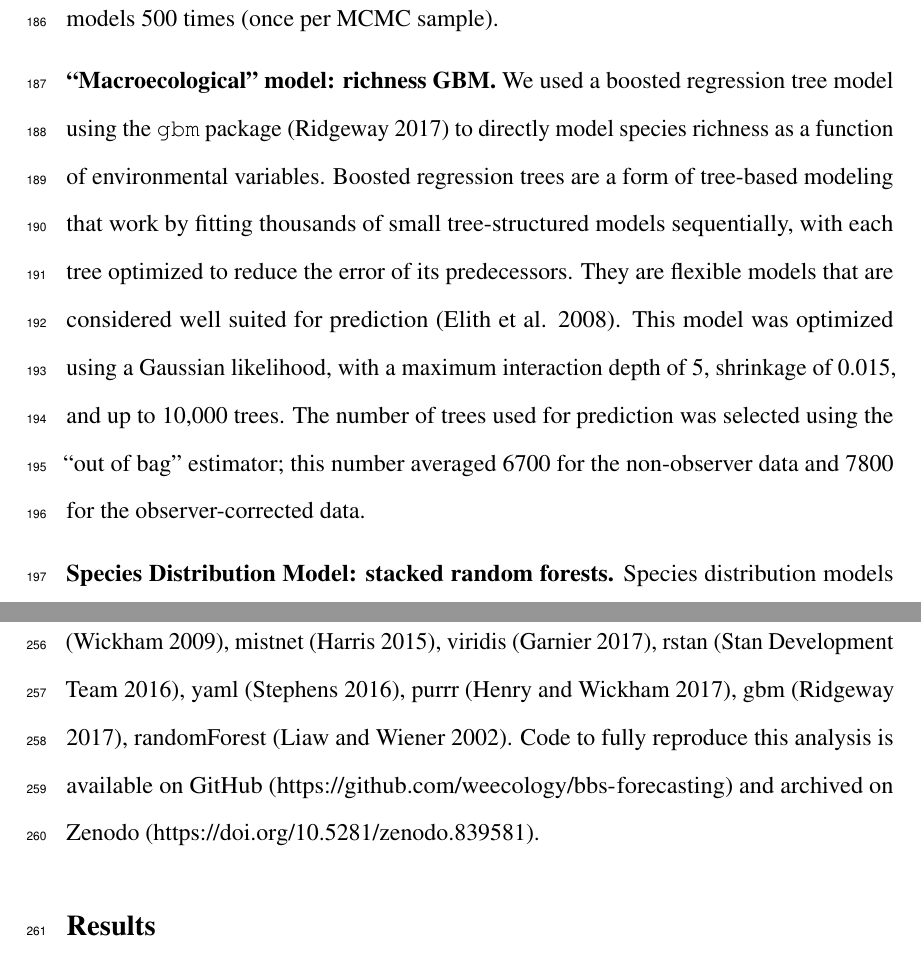
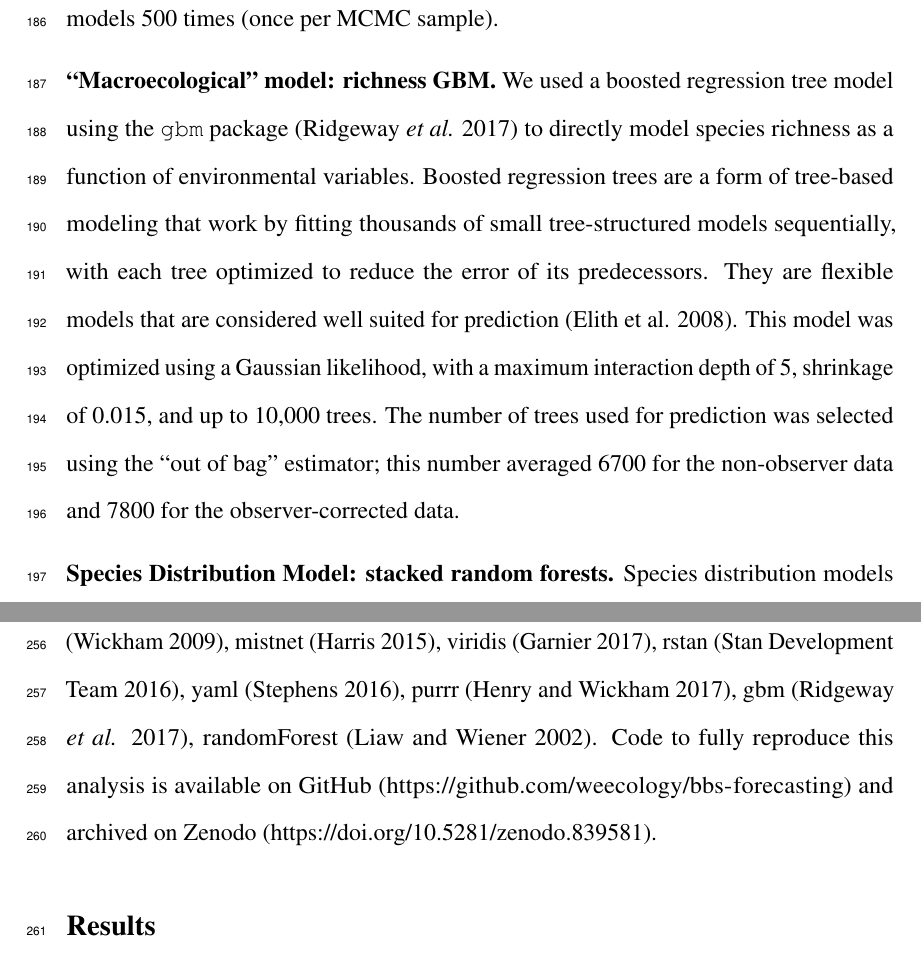
Before and after one commit to weecology/bbs-forecasting, an R Markdown document (manuscript/draft.Rmd): two parts of pages 10 and 12 of 36, joined at a grey line, cut so that both start at the same text. Rendered offline with R 4.5, knitr and Pandoc, then LaTeX, with nearby package versions.

Commit message:
Ridgeway citation & capitalization
Fixes #156

```diff
--- a/manuscript/draft.Rmd
+++ b/manuscript/draft.Rmd
@@ -306,16 +306,16 @@ observer effects and the associated uncertainty by running these models 500
 times (once per MCMC sample).
 
 **"Macroecological" model: richness GBM.** We used a boosted regression tree
-model using the `gbm` package [@gbm] to directly model species richness
-as a function of environmental variables. Boosted regression trees are a form of
-tree-based modeling that work by fitting thousands of small tree-structured
-models sequentially, with each tree optimized to reduce the error of its
-predecessors. They are flexible models that are considered well suited for
-prediction [@elith2008]. This model was optimized using a Gaussian likelihood,
-with a maximum interaction depth of 5, shrinkage of 0.015, and up to 10,000
-trees. The number of trees used for prediction was selected using the "out of
-bag" estimator; this number averaged `r numbers$n_gbm[1]` for the non-observer
-data and `r numbers$n_gbm[2]` for the observer-corrected data.
+model using the `gbm` package [Ridgeway *et al.* -@gbm] to directly model
+species richness as a function of environmental variables. Boosted regression
+trees are a form of tree-based modeling that work by fitting thousands of small
+tree-structured models sequentially, with each tree optimized to reduce the
+error of its predecessors. They are flexible models that are considered well
+suited for prediction [@elith2008]. This model was optimized using a Gaussian
+likelihood, with a maximum interaction depth of 5, shrinkage of 0.015, and up to
+10,000 trees. The number of trees used for prediction was selected using the
+"out of bag" estimator; this number averaged `r numbers$n_gbm[1]` for the
+non-observer data and `r numbers$n_gbm[2]` for the observer-corrected data.
 
 **Species Distribution Model: stacked random forests.** Species distribution
 models (SDMs) predict individual species' occurrence probabilities using
@@ -387,9 +387,10 @@ analysis included dplyr [@dplyr], tidyr [@tidyr], gimms [@gimms], sp [@sp1;
 @sp2], raster [@raster], prism [@prism], rdataretriever [@rdataretriever],
 forecast [@forecast1; @forecast2], git2r [@git2r], ggplot [@ggplot2], mistnet
 [@harris2015], viridis [@viridis], rstan [@rstan], yaml [@yaml], purrr [@purrr],
-gbm [@gbm], randomForest [@randomForest]. Code to fully reproduce this analysis
-is available on GitHub (https://github.com/weecology/bbs-forecasting) and
-archived on Zenodo (https://doi.org/10.5281/zenodo.839581).
+gbm [Ridgeway *et al.* -@gbm], randomForest [@randomForest]. Code to fully
+reproduce this analysis is available on GitHub
+(https://github.com/weecology/bbs-forecasting) and archived on Zenodo
+(https://doi.org/10.5281/zenodo.839581).
 
 
 ## Results
```
Also changed, not shown: manuscript/refs.bib (+10 -10 lines).
